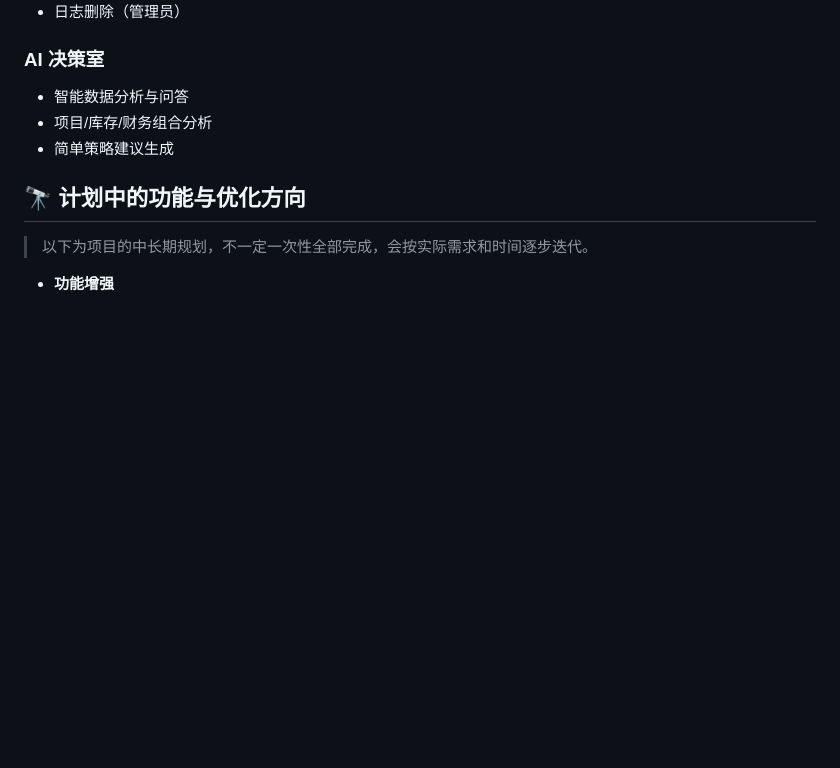
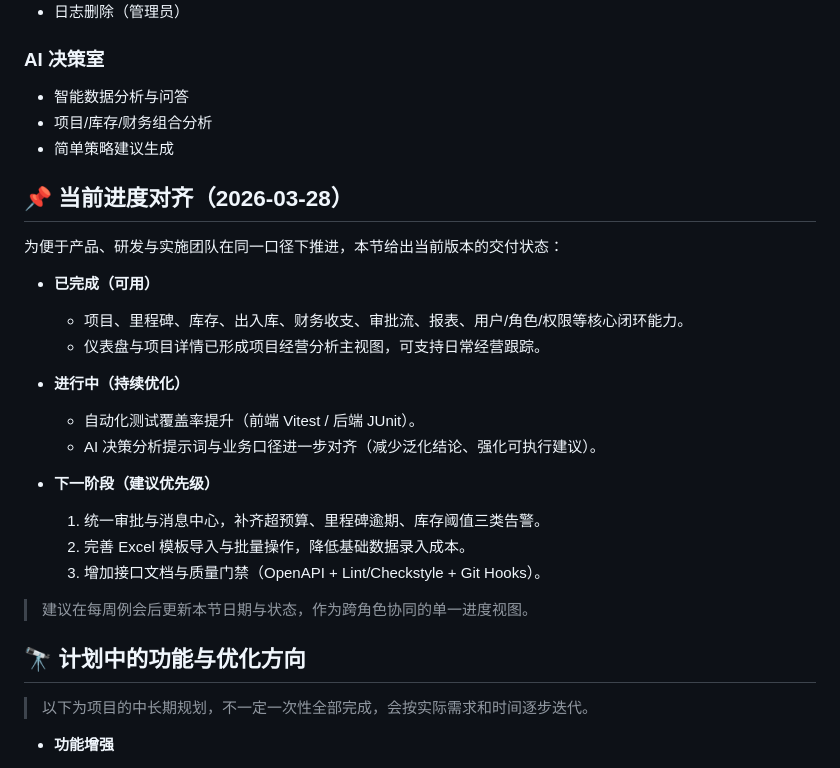
Before and after one commit to Dirtytrii/Hongshuo-ERP-AI, a Markdown page: README.md, the part around the change. Drawn GitHub-style; blank space fills up the shorter version.

Commit message:
docs: 补充当前进度对齐说明

```diff
--- a/README.md
+++ b/README.md
@@ -345,6 +345,25 @@ mvn clean package
 - 项目/库存/财务组合分析
 - 简单策略建议生成
 
+## 📌 当前进度对齐（2026-03-28）
+
+为便于产品、研发与实施团队在同一口径下推进，本节给出当前版本的交付状态：
+
+- **已完成（可用）**
+  - 项目、里程碑、库存、出入库、财务收支、审批流、报表、用户/角色/权限等核心闭环能力。
+  - 仪表盘与项目详情已形成项目经营分析主视图，可支持日常经营跟踪。
+
+- **进行中（持续优化）**
+  - 自动化测试覆盖率提升（前端 Vitest / 后端 JUnit）。
+  - AI 决策分析提示词与业务口径进一步对齐（减少泛化结论、强化可执行建议）。
+
+- **下一阶段（建议优先级）**
+  1. 统一审批与消息中心，补齐超预算、里程碑逾期、库存阈值三类告警。
+  2. 完善 Excel 模板导入与批量操作，降低基础数据录入成本。
+  3. 增加接口文档与质量门禁（OpenAPI + Lint/Checkstyle + Git Hooks）。
+
+> 建议在每周例会后更新本节日期与状态，作为跨角色协同的单一进度视图。
+
 ## 🔭 计划中的功能与优化方向
 
 > 以下为项目的中长期规划，不一定一次性全部完成，会按实际需求和时间逐步迭代。
```
